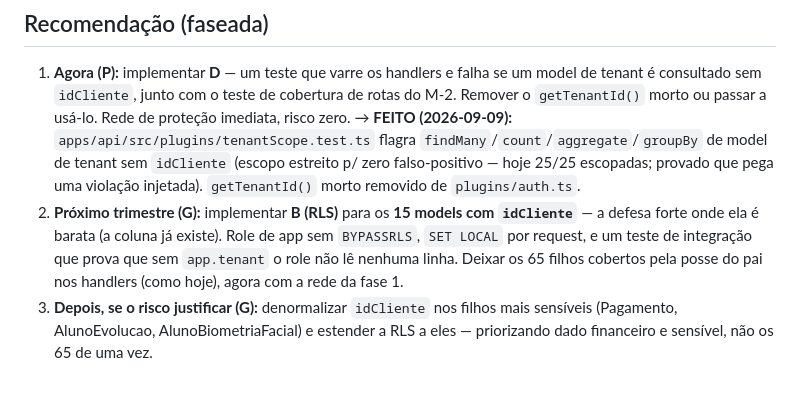
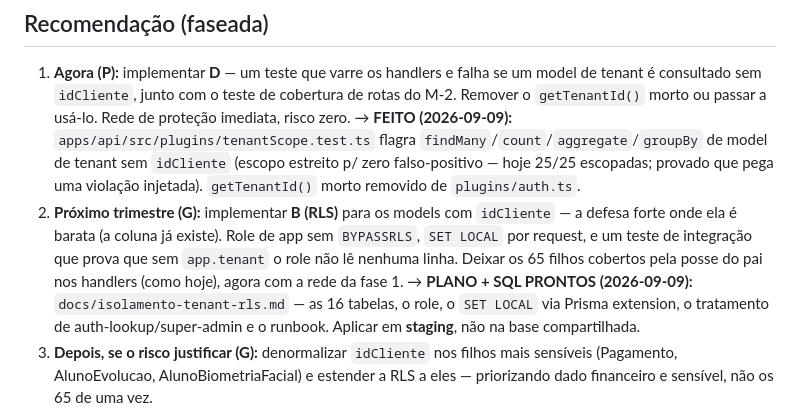
Before and after one commit to SOLS-Software/SmartGym, a Markdown page: docs/isolamento-tenant-proposta.md, the part around the change. GitHub-like rendering; blank space fills up the shorter version.

```diff
--- a/docs/isolamento-tenant-proposta.md
+++ b/docs/isolamento-tenant-proposta.md
@@ -95,11 +95,15 @@ handlers e sinaliza `prisma.<modelDeTenant>.findMany/findFirst/update/delete` se
    `findMany`/`count`/`aggregate`/`groupBy` de model de tenant sem `idCliente`
    (escopo estreito p/ zero falso-positivo — hoje 25/25 escopadas; provado que
    pega uma violação injetada). `getTenantId()` morto removido de `plugins/auth.ts`.
-2. **Próximo trimestre (G):** implementar **B (RLS)** para os **15 models com
-   `idCliente`** — a defesa forte onde ela é barata (a coluna já existe). Role de
+2. **Próximo trimestre (G):** implementar **B (RLS)** para os models com
+   `idCliente` — a defesa forte onde ela é barata (a coluna já existe). Role de
    app sem `BYPASSRLS`, `SET LOCAL` por request, e um teste de integração que
    prova que sem `app.tenant` o role não lê nenhuma linha. Deixar os 65 filhos
    cobertos pela posse do pai nos handlers (como hoje), agora com a rede da fase 1.
+   → **PLANO + SQL PRONTOS (2026-09-09):** `docs/isolamento-tenant-rls.md` — as 16
+   tabelas, o role, o `SET LOCAL` via Prisma extension, o tratamento de
+   auth-lookup/super-admin e o runbook. Aplicar em **staging**, não na base
+   compartilhada.
 3. **Depois, se o risco justificar (G):** denormalizar `idCliente` nos filhos mais
    sensíveis (Pagamento, AlunoEvolucao, AlunoBiometriaFacial) e estender a RLS a
    eles — priorizando dado financeiro e sensível, não os 65 de uma vez.
```
Also changed, not shown: docs/auditoria-api-2026-09-09.md (+1 -1 lines), docs/isolamento-tenant-rls.md (added, +147 -0 lines).
